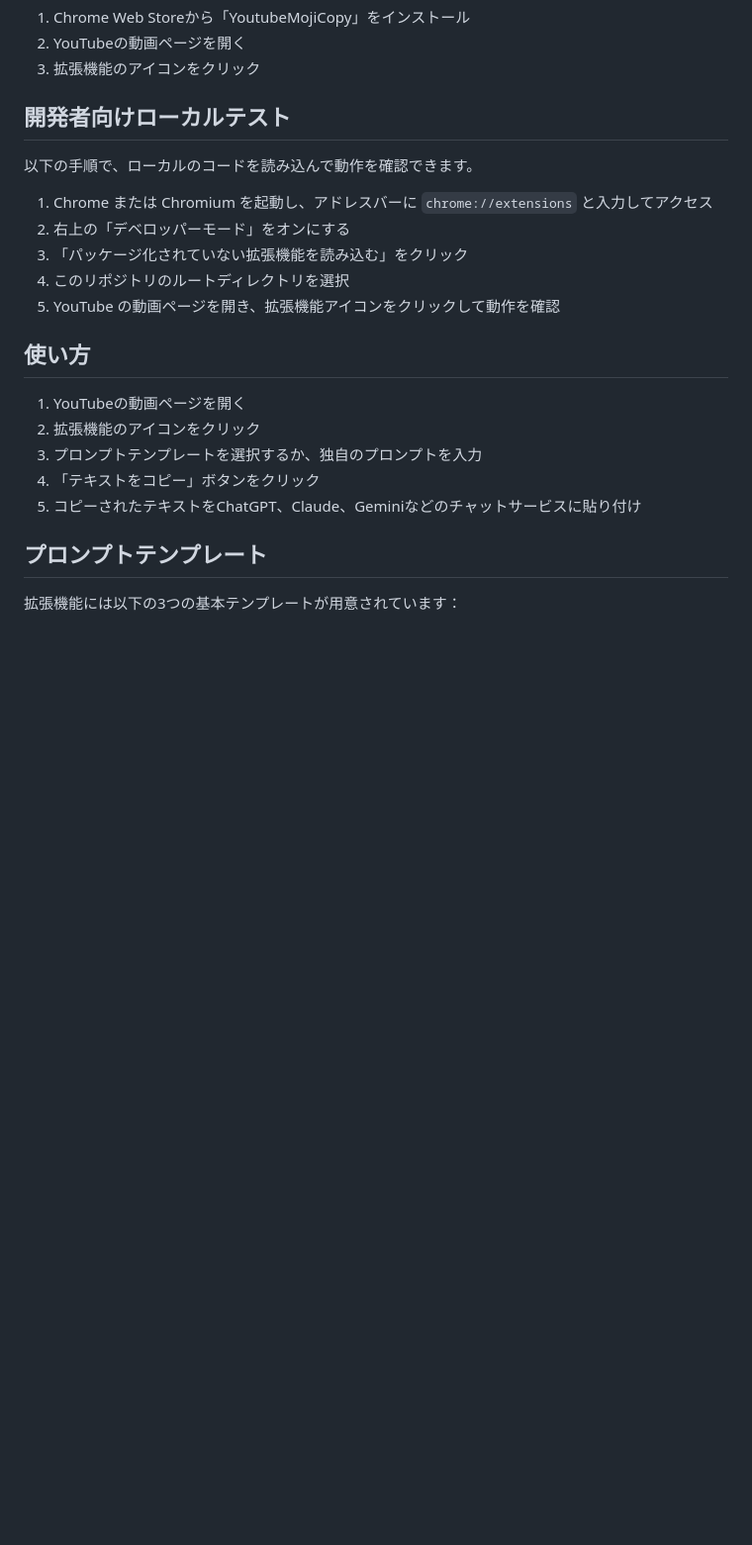
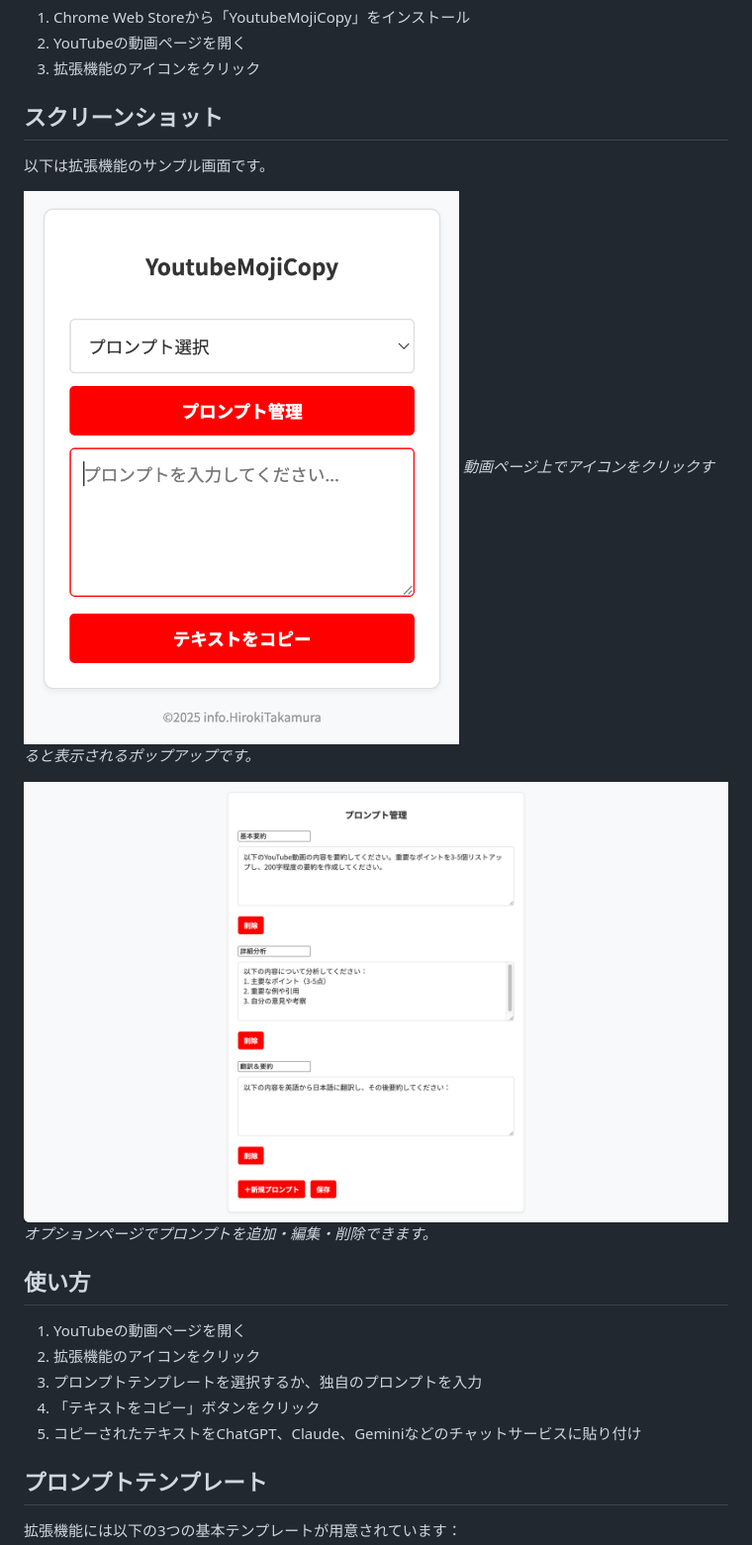
Before and after one commit to infoHiroki/YoutubeMojiCopy, a Markdown page: README.md, the part around the change. Shown: that part at 99% size. Rendered like a GitHub page; pictures changed too: screenshot01.png (added), screenshot02.png (added); blank space fills up the shorter version.

```diff
--- a/README.md
+++ b/README.md
@@ -15,15 +15,15 @@ YouTube動画の字幕を簡単にコピーしてAIチャットに活用でき
 2. YouTubeの動画ページを開く
 3. 拡張機能のアイコンをクリック
 
-## 開発者向けローカルテスト
+## スクリーンショット
 
-以下の手順で、ローカルのコードを読み込んで動作を確認できます。
+以下は拡張機能のサンプル画面です。
 
-1. Chrome または Chromium を起動し、アドレスバーに `chrome://extensions` と入力してアクセス
-2. 右上の「デベロッパーモード」をオンにする
-3. 「パッケージ化されていない拡張機能を読み込む」をクリック
-4. このリポジトリのルートディレクトリを選択
-5. YouTube の動画ページを開き、拡張機能アイコンをクリックして動作を確認
+![ポップアップ画面](screenshot01.png)
+*動画ページ上でアイコンをクリックすると表示されるポップアップです。*
+
+![プロンプト管理画面](screenshot02.png)
+*オプションページでプロンプトを追加・編集・削除できます。*
 
 ## 使い方
 
```
Also changed, not shown: icons/icon128.png, icons/icon16.png, icons/icon48.png, 11 other files.
